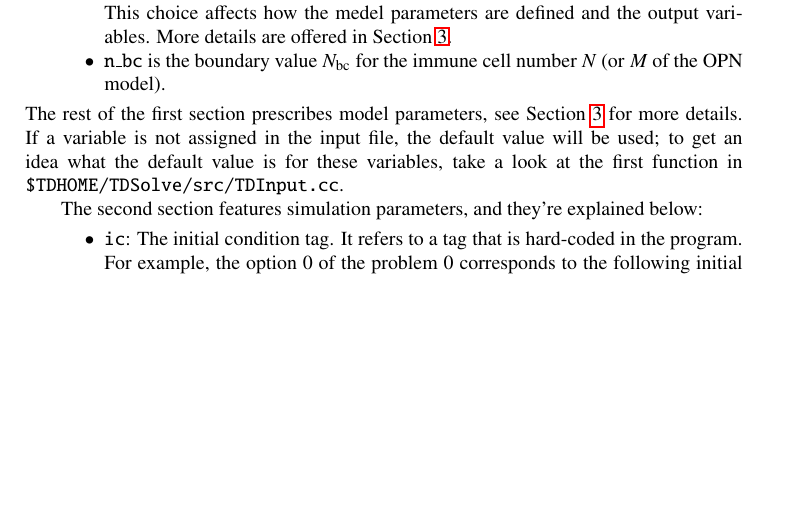
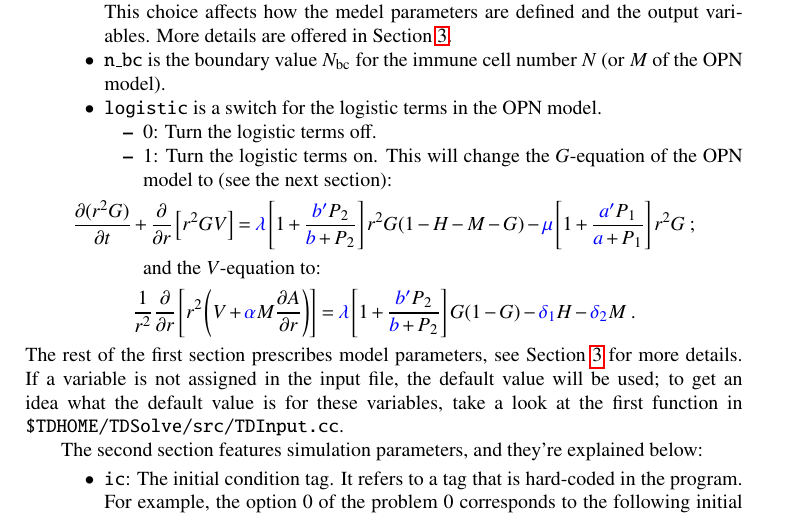
Before and after one commit to xyzeng-lehigh/tdsolve, a LaTeX document (manual/doc/manual.tex): part of page 5 of 11, cut so that both start at the same text, the shorter picture padded with empty space. Compiled offline with pdfLaTeX.

Commit message:
Added the logistic term in the OPN model

```diff
--- a/manual/doc/manual.tex
+++ b/manual/doc/manual.tex
@@ -265,6 +265,19 @@ For example:
   More details are offered in Section~\ref{sec:model}.
 \item \texttt{n\_bc} is the boundary value $N_{\textrm{bc}}$ for the immune cell number $N$ (or $M$ of the OPN model).
 %\item \texttt{n\_star} is the threshold value $N^*$ that determines the dissipation rate of $N$; these rates are given by \texttt{rho\_mnus} if during the computation $N$ is smaller than $N^*$, and by \texttt{rho\_plus} if $N$ is larger than $N^*$.
+\item \texttt{logistic} is a switch for the logistic terms in the OPN model.
+  \begin{itemize}
+    \item 0: Turn the logistic terms off.
+    \item 1: Turn the logistic terms on.
+      This will change the $G$-equation of the OPN model to (see the next section):
+      \begin{displaymath}
+        \pp{(r^2G)}{t} + \po{r}\left[r^2 G V\right] = {\color{blue}\lambda}\left[1+\frac{{\color{blue}b'}P_2}{{\color{blue}b}+P_2}\right]r^2G(1-H-M-G) - {\color{blue}\mu}\left[1+\frac{{\color{blue}a'}P_1}{{\color{blue}a}+P_1}\right]r^2G\;;
+      \end{displaymath}
+      and the $V$-equation to:
+      \begin{displaymath}
+        \frac{1}{r^2}\po{r}\left[r^2\left(V+{\color{blue}\alpha} M\pp{A}{r}\right)\right] = {\color{blue}\lambda}\left[1+\frac{{\color{blue}b'}P_2}{{\color{blue}b}+P_2}\right] G(1-G) - {\color{blue}\delta_1} H - {\color{blue}\delta_2} M\;.
+      \end{displaymath}
+  \end{itemize}
 \end{itemize}
 %For the second point, if a uniform dissipation rate for $N$ is to be used, you can delete the lines for \texttt{n\_star}, \texttt{rho\_mnus}, and \texttt{rho\_plus}, and use the following line instead:
 %\begin{lstlisting}[backgroundcolor = \color{lightgray}, language = bash, xleftmargin = 0.1cm, framexleftmargin = 0.1cm]
```
Also changed, not shown: manual/manual.pdf, 3 other files.
